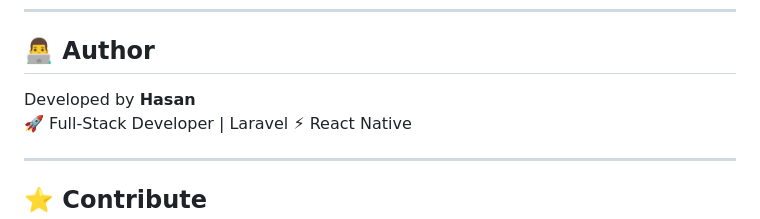
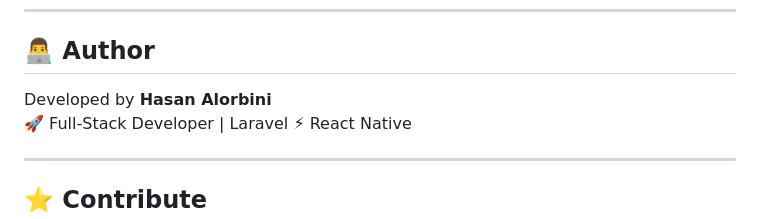
Before and after one commit to alorbini/promptopia, a Markdown page: README.md, the part around the change. Rendered like a GitHub page.

```diff
--- a/README.md
+++ b/README.md
@@ -149,7 +149,7 @@ This project is licensed under the [MIT License](LICENSE).
 
 ## 👨‍💻 Author
 
-Developed by **Hasan**
+Developed by **Hasan Alorbini**
 🚀 Full-Stack Developer | Laravel ⚡ React Native
 
 ---
```
